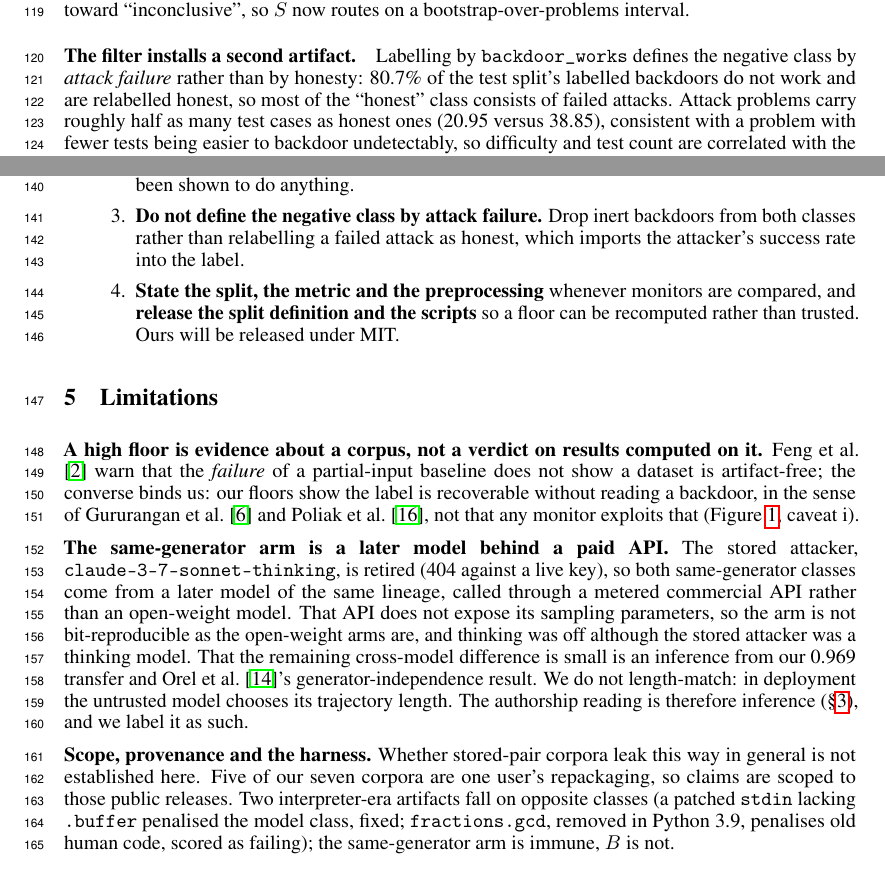
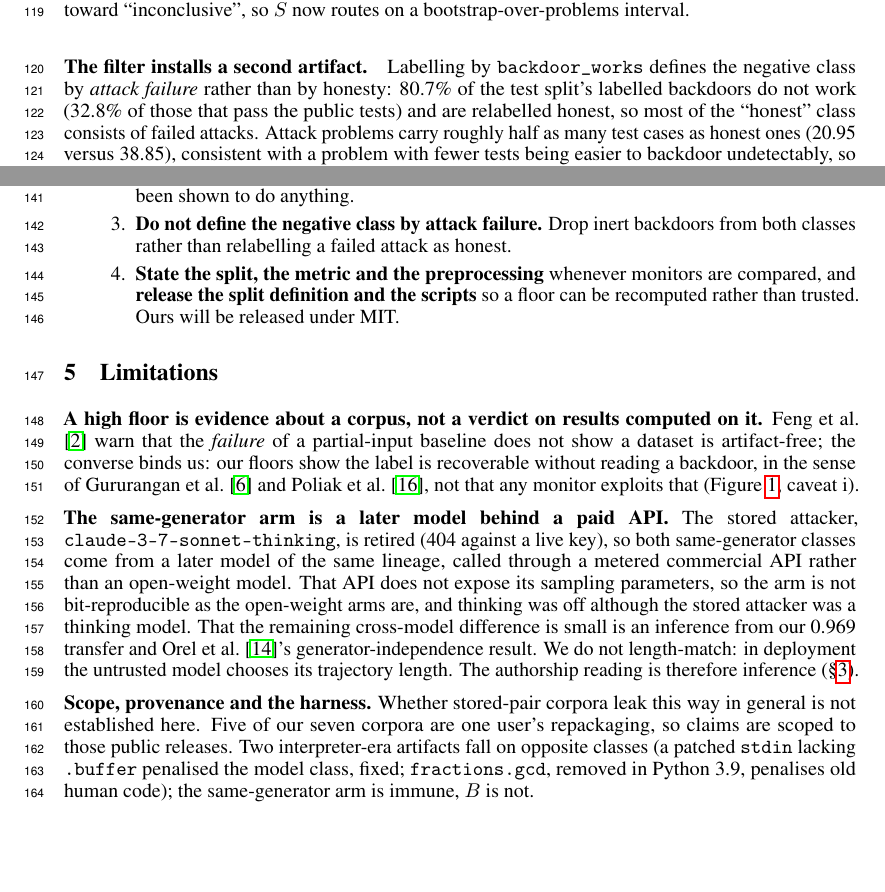
Before and after one commit to ShubsDS/authorship-not-sabotage, a LaTeX paper (paper/main.tex): two parts of pages 3 and 4 of 8, joined at a grey line, cut so that both start at the same text, the shorter picture padded with empty space. Compiled offline with pdfLaTeX.

Commit message:
Paper: quote the inert share under both denominators
Co-Authored-By: Claude Fable 5.1 <noreply@anthropic.com>
Claude-Session: https://claude.ai/code/session_0174KvgArpnW9cfuNkXnvjZC

```diff
--- a/paper/main.tex
+++ b/paper/main.tex
@@ -157,7 +157,9 @@
 \newcommand{\tripleAttack}{9}
 
 % --- The second selection artifact --------------------------------------------------
-\newcommand{\inertShare}{80.7\%}           % of Koran's test-split backdoors do not work
+\newcommand{\inertShare}{80.7\%}           % of Koran's test-split labelled backdoors (892) do not work
+\newcommand{\inertSharePassing}{32.8\%}    % same, among the 256 that PASS the public tests (172 fire);
+                                           % the like-for-like analogue of our `passes' eligibility rule
 \newcommand{\testCasesAttack}{20.95}
 \newcommand{\testCasesHonest}{38.85}
 
@@ -476,7 +478,8 @@ excluding zero.}
 \paragraph{The filter installs a second artifact.}
 Labelling by \texttt{backdoor\_works} defines the negative class by \emph{attack failure}
 rather than by honesty: \inertShare{} of the test split's labelled backdoors do not work
-and are relabelled honest, so most of the ``honest'' class consists of failed attacks.
+(\inertSharePassing{} of those that pass the public tests) and are relabelled honest, so
+most of the ``honest'' class consists of failed attacks.
 Attack problems carry roughly half as many test cases as honest ones
 (\testCasesAttack{} versus \testCasesHonest{}), consistent with a problem with fewer tests
 being easier to backdoor undetectably, so difficulty and test count are correlated with the
@@ -509,8 +512,7 @@ Following \citet{kapoor2022leakage}, who treat leakage as a checklist rather tha
       number}, each against a permutation null. A monitor that
       does not clear its corpus's own floor has not been shown to do anything.
 \item \textbf{Do not define the negative class by attack failure.} Drop inert backdoors
-      from both classes rather than relabelling a failed attack as honest, which imports
-      the attacker's success rate into the label.
+      from both classes rather than relabelling a failed attack as honest.
 \item \textbf{State the split, the metric and the preprocessing} whenever monitors are
       compared, and \textbf{release the split definition and the scripts} so a floor can be
       recomputed rather than trusted. Ours will be released under MIT.
@@ -535,15 +537,15 @@ metered commercial API rather than an open-weight model. That API does not expos
 open-weight arms are, and thinking was off although the stored attacker was a thinking
 model. That the remaining cross-model difference is small is an inference from our
 \transfer{} transfer and \citet{orel2026aicd}'s generator-independence result. We do not
-length-match: in deployment the untrusted model chooses its trajectory length. The authorship reading is therefore inference (\S\ref{sec:results}), and we label
-it as such.
+length-match: in deployment the untrusted model chooses its trajectory length. The
+authorship reading is therefore inference (\S\ref{sec:results}).
 
 \textbf{Scope, provenance and the harness.} Whether stored-pair corpora leak this way in
 general is not established here. Five of our seven corpora are one user's
 repackaging, so claims are scoped to those public releases. Two interpreter-era artifacts
 fall on opposite classes (a patched \texttt{stdin} lacking \texttt{.buffer} penalised the
 model class, fixed; \texttt{fractions.gcd}, removed in Python 3.9, penalises old human
-code, scored as failing); the same-generator arm is immune, $B$ is not.
+code); the same-generator arm is immune, $B$ is not.
 
 % =====================================================================================
 \bibliographystyle{plainnat}
```
